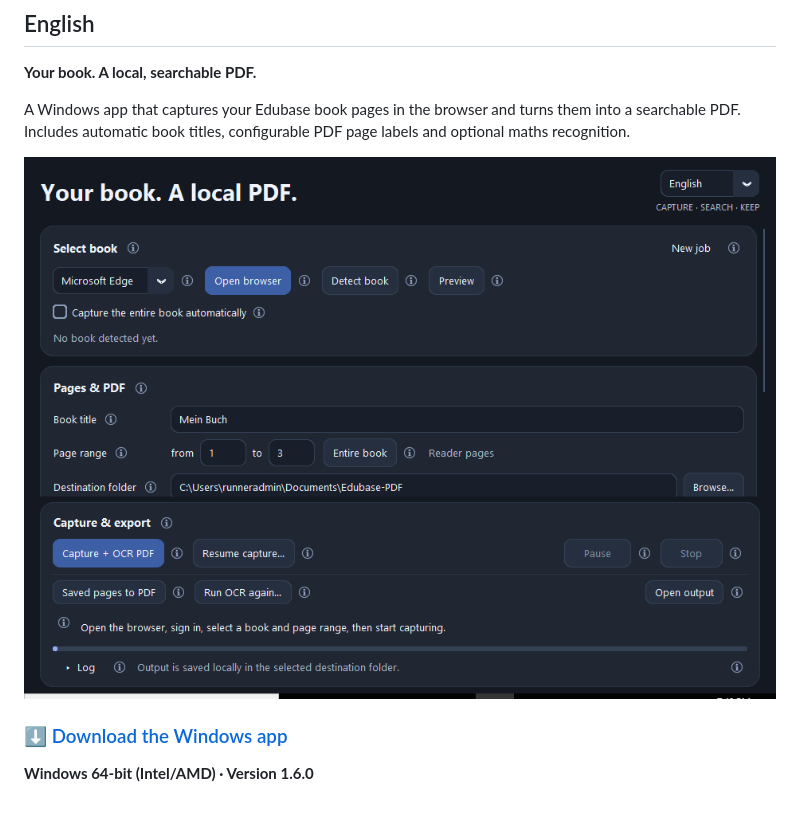
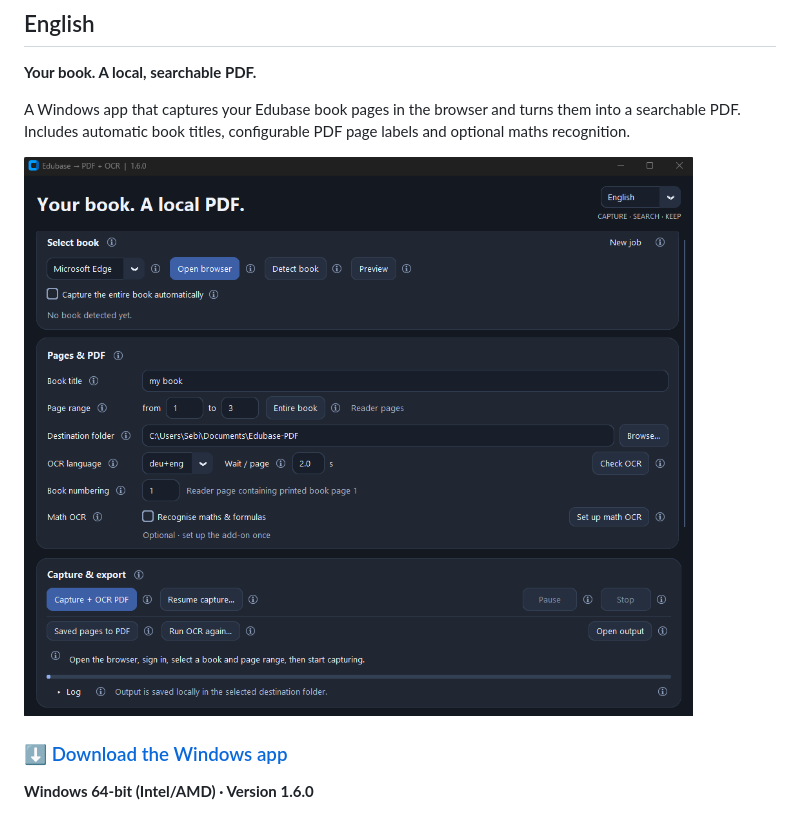
Before and after one commit to Sebii1998/edubase-to-pdf-ocr, a Markdown page: README.md, the part around the change. GitHub-like rendering; pictures changed too: site/assets/app-en.png (added).

Commit message:
Use supplied English app screenshot on the English download page

```diff
--- a/README.md
+++ b/README.md
@@ -70,7 +70,7 @@ A Windows app that captures your Edubase book pages in the browser and turns the
 into a searchable PDF. Includes automatic book titles, configurable PDF page labels
 and optional maths recognition.
 
-![Edubase → PDF + OCR – English interface](docs/images/app-1.6.0-en.png)
+![Edubase → PDF + OCR – English interface](site/assets/app-en.png)
 
 ### [⬇ Download the Windows app](https://github.com/Sebii1998/edubase-to-pdf-ocr/releases/download/v1.6.0/Edubase-PDF-Windows.zip)
 
```
Also changed, not shown: 1 other file.
